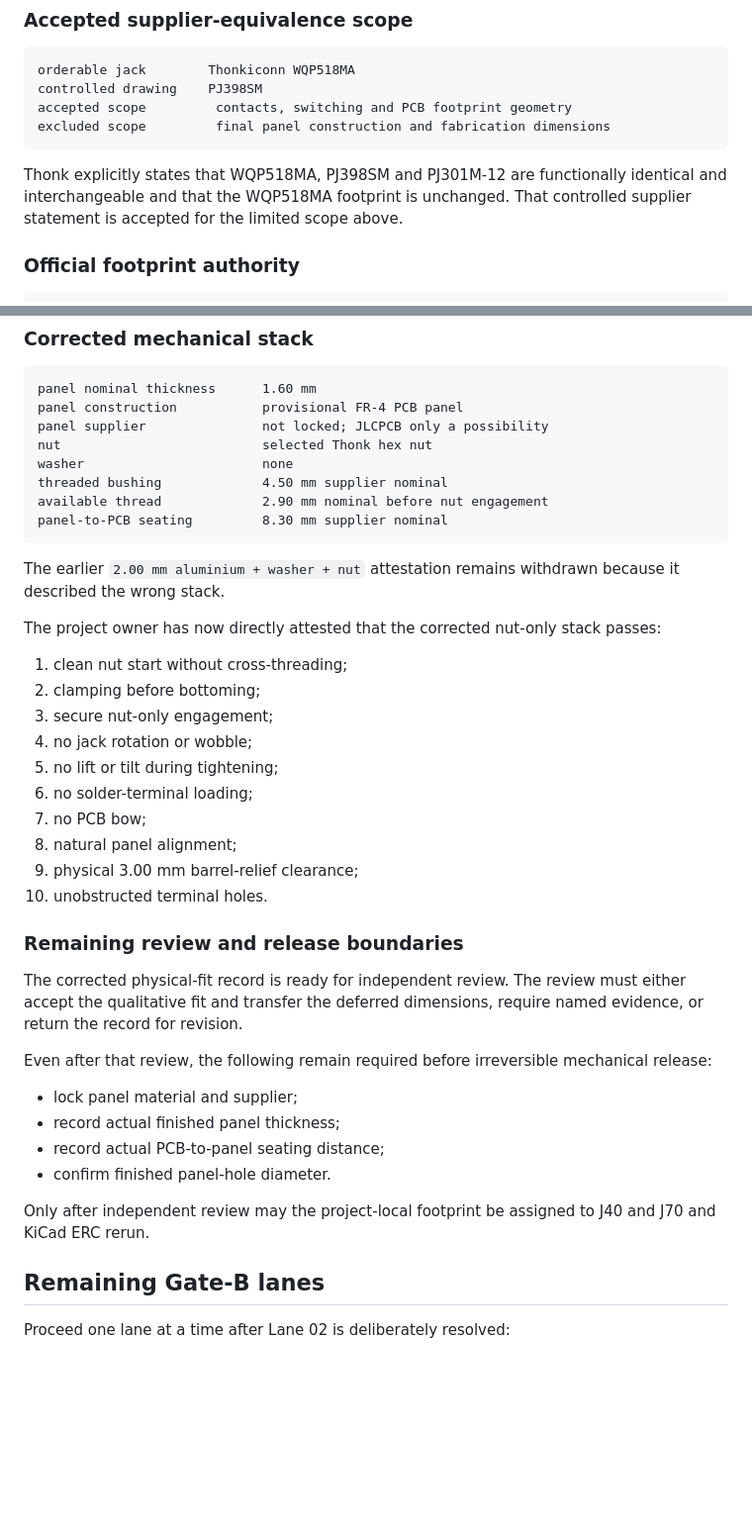
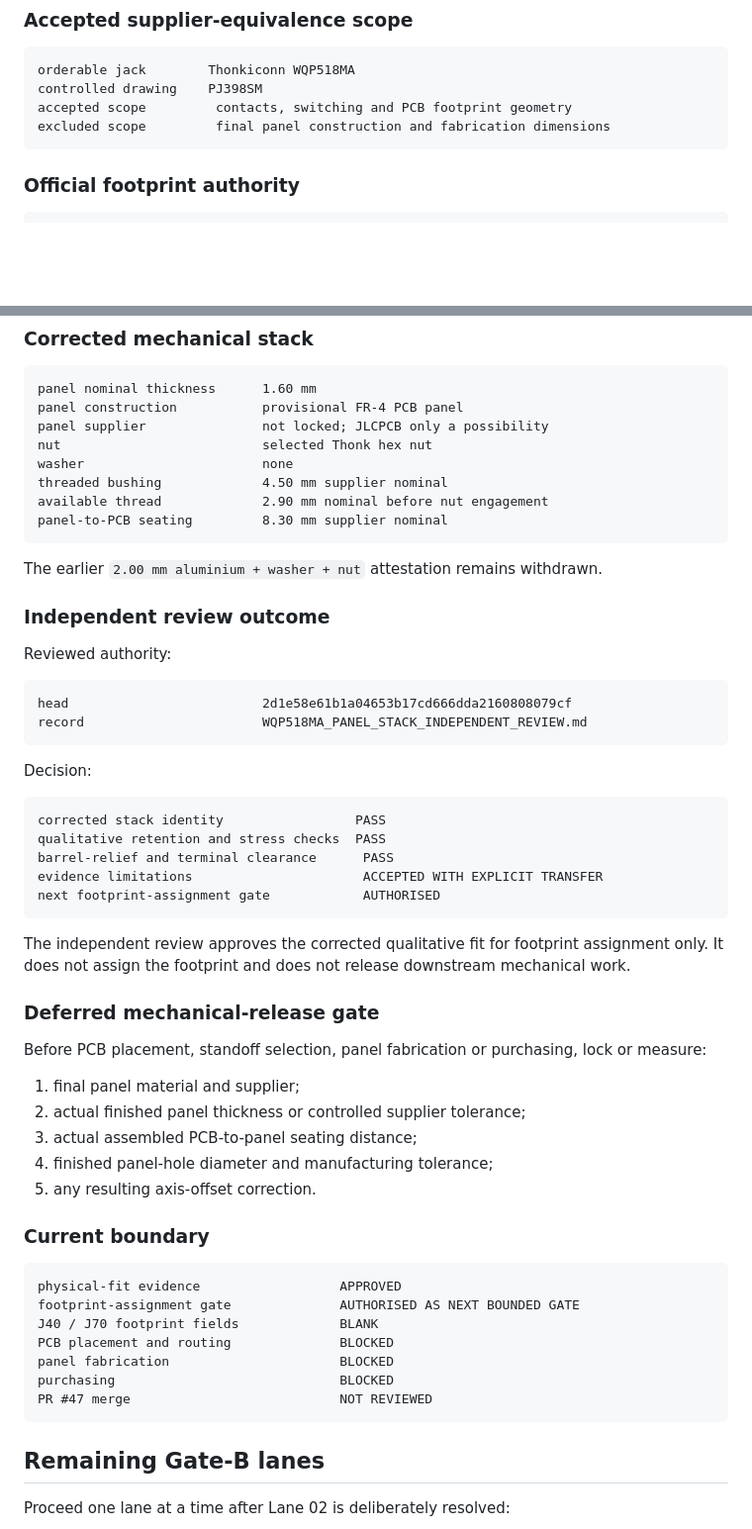
Before and after one commit to armpitpete/merrin-voice-01, a Markdown page: hardware/memory-core-prototype-a/EXACT_PART_FOOTPRINT_VERIFICATION_REGISTER.md, 2 parts joined by grey strips. Shown at 99% size. Rendered like a GitHub page; blank space fills up the shorter version.

Commit message:
Advance jack lane after independent fit review

````diff
--- a/hardware/memory-core-prototype-a/EXACT_PART_FOOTPRINT_VERIFICATION_REGISTER.md
+++ b/hardware/memory-core-prototype-a/EXACT_PART_FOOTPRINT_VERIFICATION_REGISTER.md
@@ -102,8 +101,6 @@ controlled drawing    PJ398SM
 accepted scope         contacts, switching and PCB footprint geometry
 excluded scope         final panel construction and fabrication dimensions
 ```
-
-Thonk explicitly states that WQP518MA, PJ398SM and PJ301M-12 are functionally identical and interchangeable and that the WQP518MA footprint is unchanged. That controlled supplier statement is accepted for the limited scope above.
 
 ### Official footprint authority
 
@@ -141,33 +138,50 @@ available thread             2.90 mm nominal before nut engagement
 panel-to-PCB seating         8.30 mm supplier nominal
 ```
 
-The earlier `2.00 mm aluminium + washer + nut` attestation remains withdrawn because it described the wrong stack.
+The earlier `2.00 mm aluminium + washer + nut` attestation remains withdrawn.
 
-The project owner has now directly attested that the corrected nut-only stack passes:
+### Independent review outcome
 
-1. clean nut start without cross-threading;
-2. clamping before bottoming;
-3. secure nut-only engagement;
-4. no jack rotation or wobble;
-5. no lift or tilt during tightening;
-6. no solder-terminal loading;
-7. no PCB bow;
-8. natural panel alignment;
-9. physical 3.00 mm barrel-relief clearance;
-10. unobstructed terminal holes.
+Reviewed authority:
 
-### Remaining review and release boundaries
+```text
+head                         2d1e58e61b1a04653b17cd666dda2160808079cf
+record                       WQP518MA_PANEL_STACK_INDEPENDENT_REVIEW.md
+```
 
-The corrected physical-fit record is ready for independent review. The review must either accept the qualitative fit and transfer the deferred dimensions, require named evidence, or return the record for revision.
+Decision:
 
-Even after that review, the following remain required before irreversible mechanical release:
+```text
+corrected stack identity                 PASS
+qualitative retention and stress checks  PASS
+barrel-relief and terminal clearance      PASS
+evidence limitations                      ACCEPTED WITH EXPLICIT TRANSFER
+next footprint-assignment gate            AUTHORISED
+```
 
-- lock panel material and supplier;
-- record actual finished panel thickness;
-- record actual PCB-to-panel seating distance;
-- confirm finished panel-hole diameter.
+The independent review approves the corrected qualitative fit for footprint assignment only. It does not assign the footprint and does not release downstream mechanical work.
 
-Only after independent review may the project-local footprint be assigned to J40 and J70 and KiCad ERC rerun.
+### Deferred mechanical-release gate
+
+Before PCB placement, standoff selection, panel fabrication or purchasing, lock or measure:
+
+1. final panel material and supplier;
+2. actual finished panel thickness or controlled supplier tolerance;
+3. actual assembled PCB-to-panel seating distance;
+4. finished panel-hole diameter and manufacturing tolerance;
+5. any resulting axis-offset correction.
+
+### Current boundary
+
+```text
+physical-fit evidence                  APPROVED
+footprint-assignment gate              AUTHORISED AS NEXT BOUNDED GATE
+J40 / J70 footprint fields             BLANK
+PCB placement and routing              BLOCKED
+panel fabrication                      BLOCKED
+purchasing                             BLOCKED
+PR #47 merge                           NOT REVIEWED
+```
 
 ## Remaining Gate-B lanes
 
````
Also changed, not shown: other parts of hardware/memory-core-prototype-a/EXACT_PART_FOOTPRINT_VERIFICATION_REGISTER.md (+4 -5 lines).
